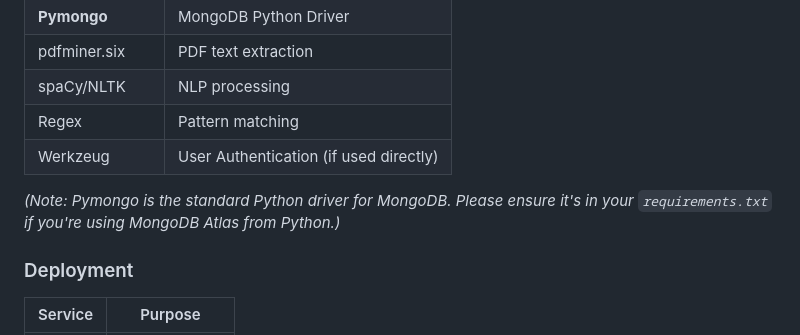
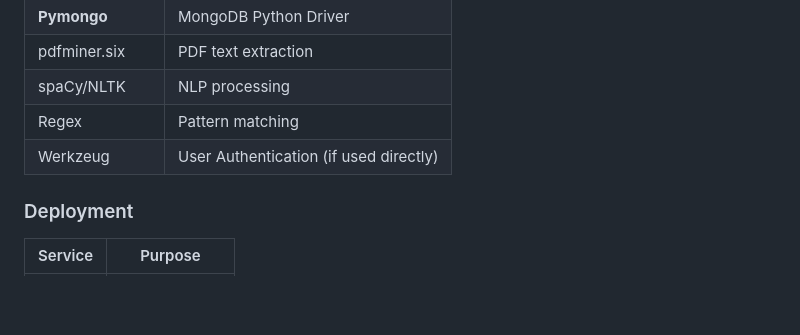
Before and after one commit to Anwarsha7/resumeparser, a Markdown page: README.md, the part around the change. GitHub-like rendering; blank space fills up the shorter version.

```diff
--- a/README.md
+++ b/README.md
@@ -134,7 +134,6 @@ The resume parsing functionality used by recruiters involves the following steps
 | Regex           | Pattern matching        |
 | Werkzeug        | User Authentication (if used directly) |
 
-*(Note: Pymongo is the standard Python driver for MongoDB. Please ensure it's in your `requirements.txt` if you're using MongoDB Atlas from Python.)*
 
 ### Deployment
 | Service         | Purpose             |
```
